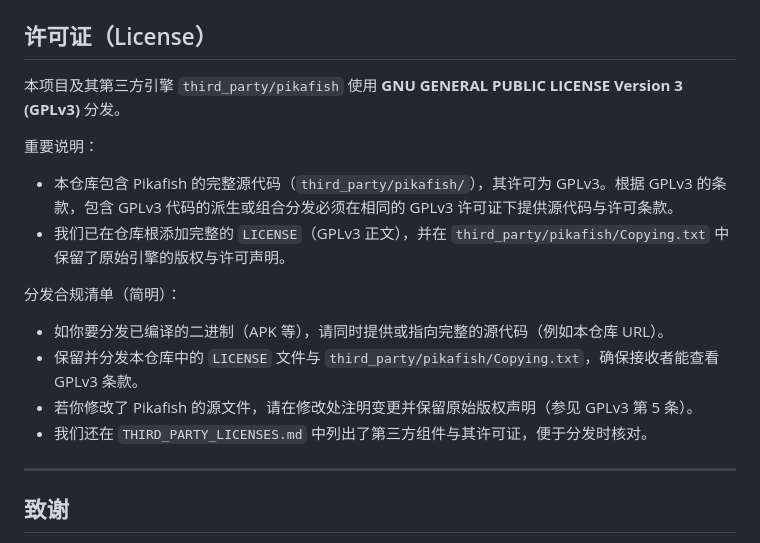
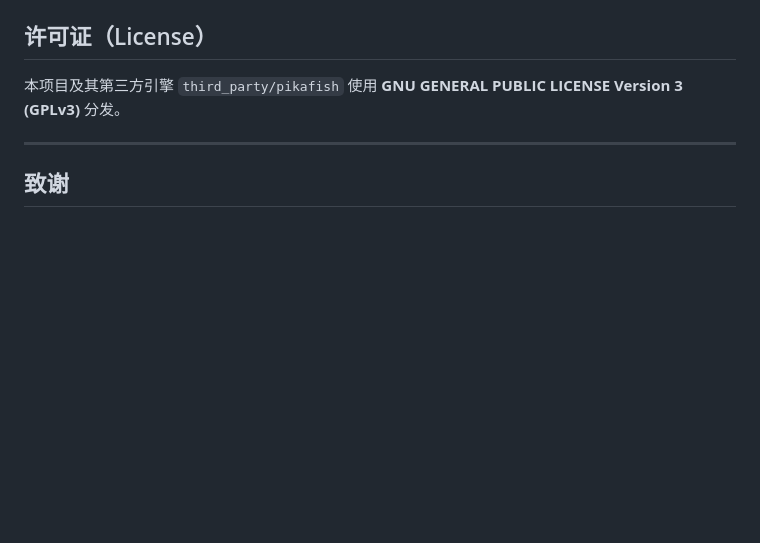
Before and after one commit to wjkkal/xiangqi_flutter, a Markdown page: README.md, the part around the change. GitHub-like rendering; blank space fills up the shorter version.

```diff
--- a/README.md
+++ b/README.md
@@ -96,16 +96,6 @@ flutter test  # 如后续加入单元测试
 ## 许可证（License）
 本项目及其第三方引擎 `third_party/pikafish` 使用 **GNU GENERAL PUBLIC LICENSE Version 3 (GPLv3)** 分发。
 
-重要说明：
-- 本仓库包含 Pikafish 的完整源代码（`third_party/pikafish/`），其许可为 GPLv3。根据 GPLv3 的条款，包含 GPLv3 代码的派生或组合分发必须在相同的 GPLv3 许可证下提供源代码与许可条款。
-- 我们已在仓库根添加完整的 `LICENSE`（GPLv3 正文），并在 `third_party/pikafish/Copying.txt` 中保留了原始引擎的版权与许可声明。
-
-分发合规清单（简明）：
-- 如你要分发已编译的二进制（APK 等），请同时提供或指向完整的源代码（例如本仓库 URL）。
-- 保留并分发本仓库中的 `LICENSE` 文件与 `third_party/pikafish/Copying.txt`，确保接收者能查看 GPLv3 条款。
-- 若你修改了 Pikafish 的源文件，请在修改处注明变更并保留原始版权声明（参见 GPLv3 第 5 条）。
-- 我们还在 `THIRD_PARTY_LICENSES.md` 中列出了第三方组件与其许可证，便于分发时核对。
-
 ---
 
 ## 致谢
```
